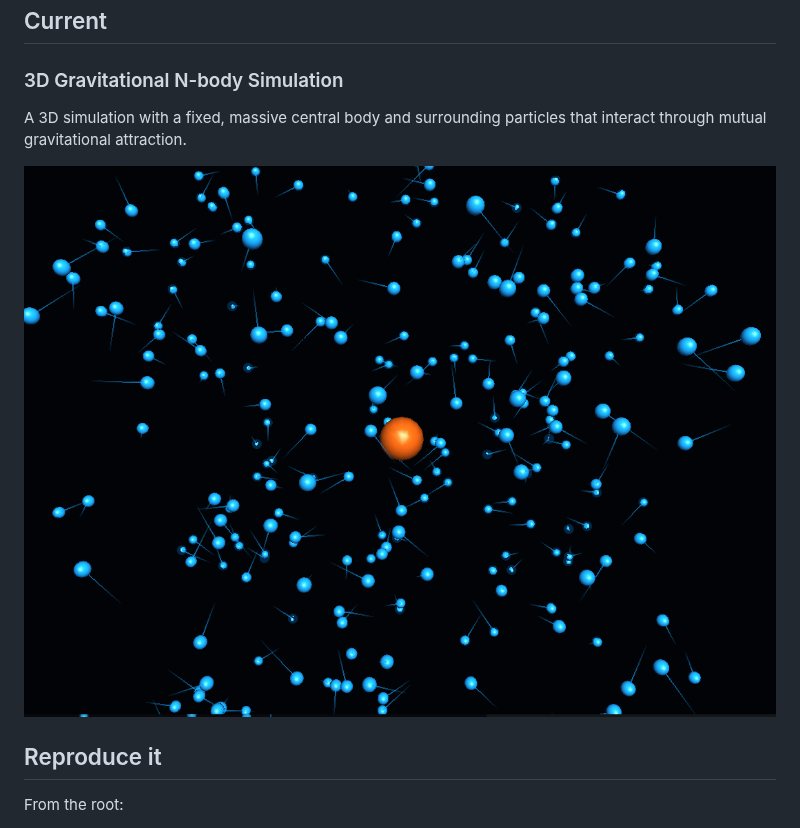
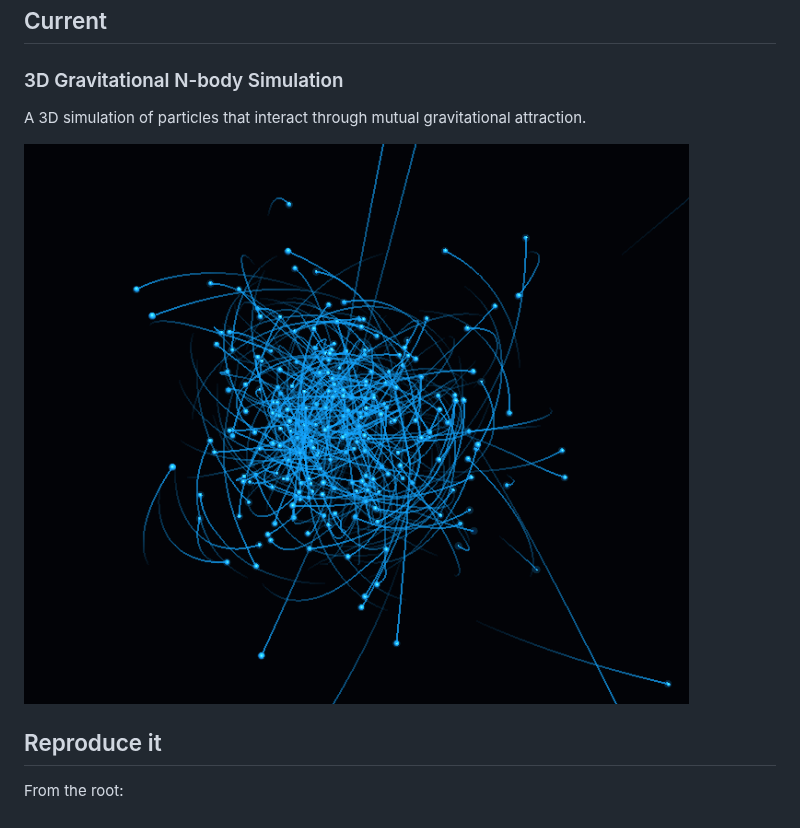
Before and after one commit to h-livv/nbody-sims, a Markdown page: README.md, the part around the change. Drawn GitHub-style; pictures changed too: n-body/n-body.png.

```diff
--- a/README.md
+++ b/README.md
@@ -6,7 +6,7 @@ Physics simulations written in C++, with Python scripts for visualization. This
 
 ### 3D Gravitational N-body Simulation
 
-A 3D simulation with a fixed, massive central body and surrounding particles that interact through mutual gravitational attraction.
+A 3D simulation of particles that interact through mutual gravitational attraction.
 
 ![N-body simulation](n-body/n-body.png)
 
```
Also changed, not shown: 2 other files.
